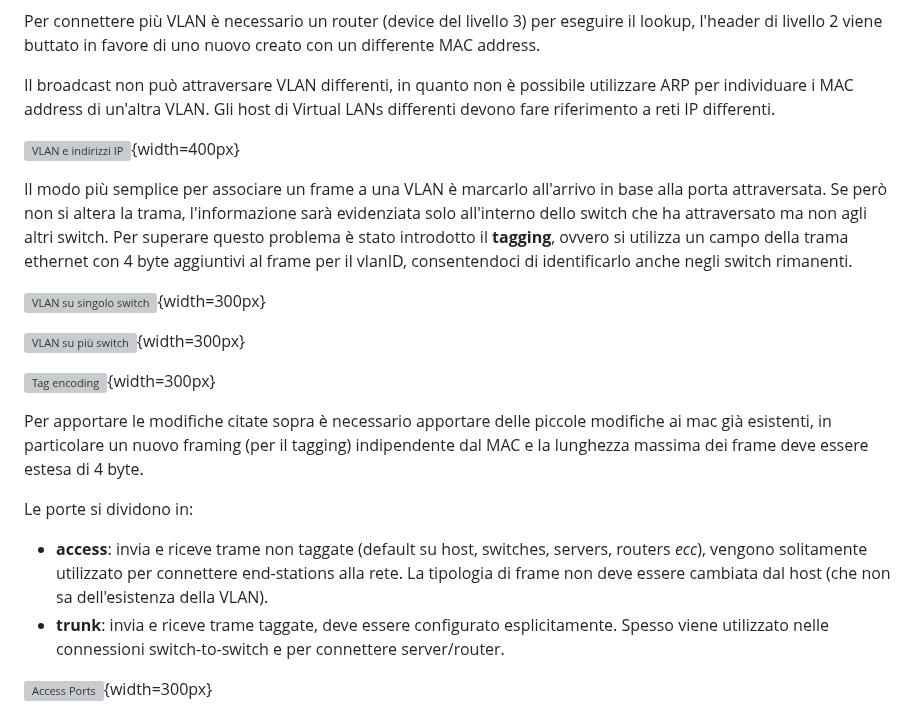
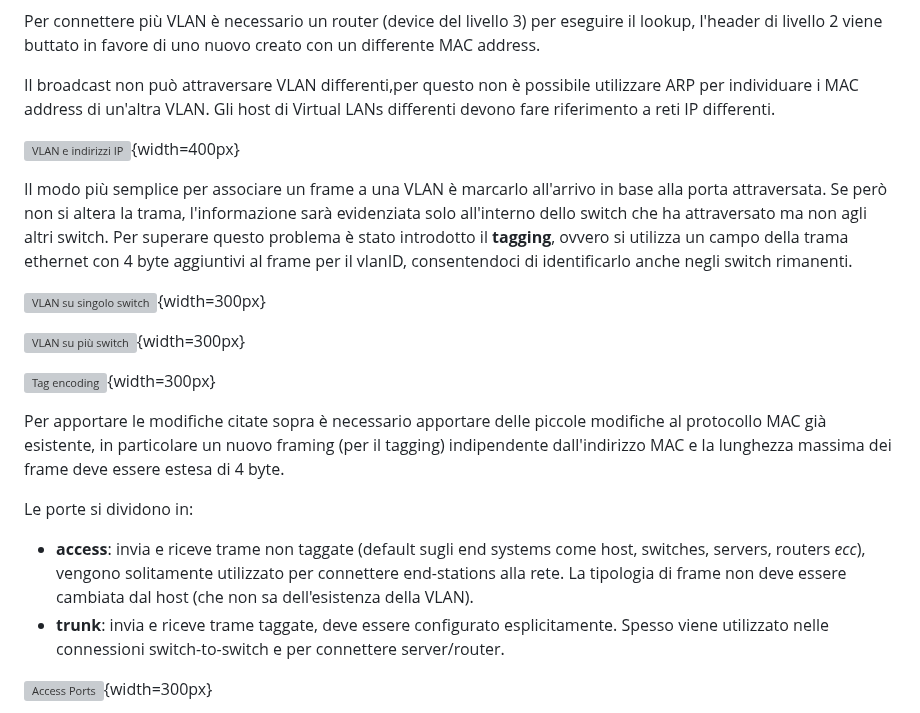
Before and after one commit to Guray00/polito_lectures, a Markdown page: Tecnologie e Servizi di Rete/chapters/04_lan.md, the part around the change. Rendered like a GitHub page; grey boxes are pictures that could not be loaded.

Commit message:
piccole correzioni vpn e lan

```diff
--- a/Tecnologie e Servizi di Rete/chapters/04_lan.md
+++ b/Tecnologie e Servizi di Rete/chapters/04_lan.md
@@ -145,7 +145,7 @@ Un altro modo è connettere il router a un unica interfaccia che lavora per entr
 
 Per connettere più VLAN è necessario un router (device del livello 3) per eseguire il lookup, l'header di livello 2 viene buttato in favore di uno nuovo creato con un differente MAC address.
 
-Il broadcast non può attraversare VLAN differenti, in quanto non è possibile utilizzare ARP per individuare i MAC address di un'altra VLAN. Gli host di Virtual LANs differenti devono fare riferimento a reti IP differenti.
+Il broadcast non può attraversare VLAN differenti,per questo non è possibile utilizzare ARP per individuare i MAC address di un'altra VLAN. Gli host di Virtual LANs differenti devono fare riferimento a reti IP differenti.
 
 ![VLAN e indirizzi IP](../images/04_vlan_ip.png){width=400px}
 
@@ -157,11 +157,11 @@ Il modo più semplice per associare un frame a una VLAN è marcarlo all'arrivo i
 
 ![Tag encoding](../images/04_tagging.png){width=300px}
 
-Per apportare le modifiche citate sopra è necessario apportare delle piccole modifiche ai mac già esistenti, in particolare un nuovo framing (per il tagging) indipendente dal MAC e la lunghezza massima dei frame deve essere estesa di 4 byte.
+Per apportare le modifiche citate sopra è necessario apportare delle piccole modifiche al protocollo MAC già esistente, in particolare un nuovo framing (per il tagging) indipendente dall'indirizzo MAC e la lunghezza massima dei frame deve essere estesa di 4 byte.
 
 Le porte si dividono in:
 
-- **access**: invia e riceve trame non taggate (default su host, switches, servers, routers _ecc_), vengono solitamente utilizzato per connettere end-stations alla rete. La tipologia di frame non deve essere cambiata dal host (che non sa dell'esistenza della VLAN).
+- **access**: invia e riceve trame non taggate (default sugli end systems come host, switches, servers, routers _ecc_), vengono solitamente utilizzato per connettere end-stations alla rete. La tipologia di frame non deve essere cambiata dal host (che non sa dell'esistenza della VLAN).
 - **trunk**: invia e riceve trame taggate, deve essere configurato esplicitamente. Spesso viene utilizzato nelle connessioni switch-to-switch e per connettere server/router.
 
 ![Access Ports](../images/04_access.png){width=300px}
```
Also changed, not shown: Tecnologie e Servizi di Rete/chapters/05_vpn.md (+16 -3 lines).
